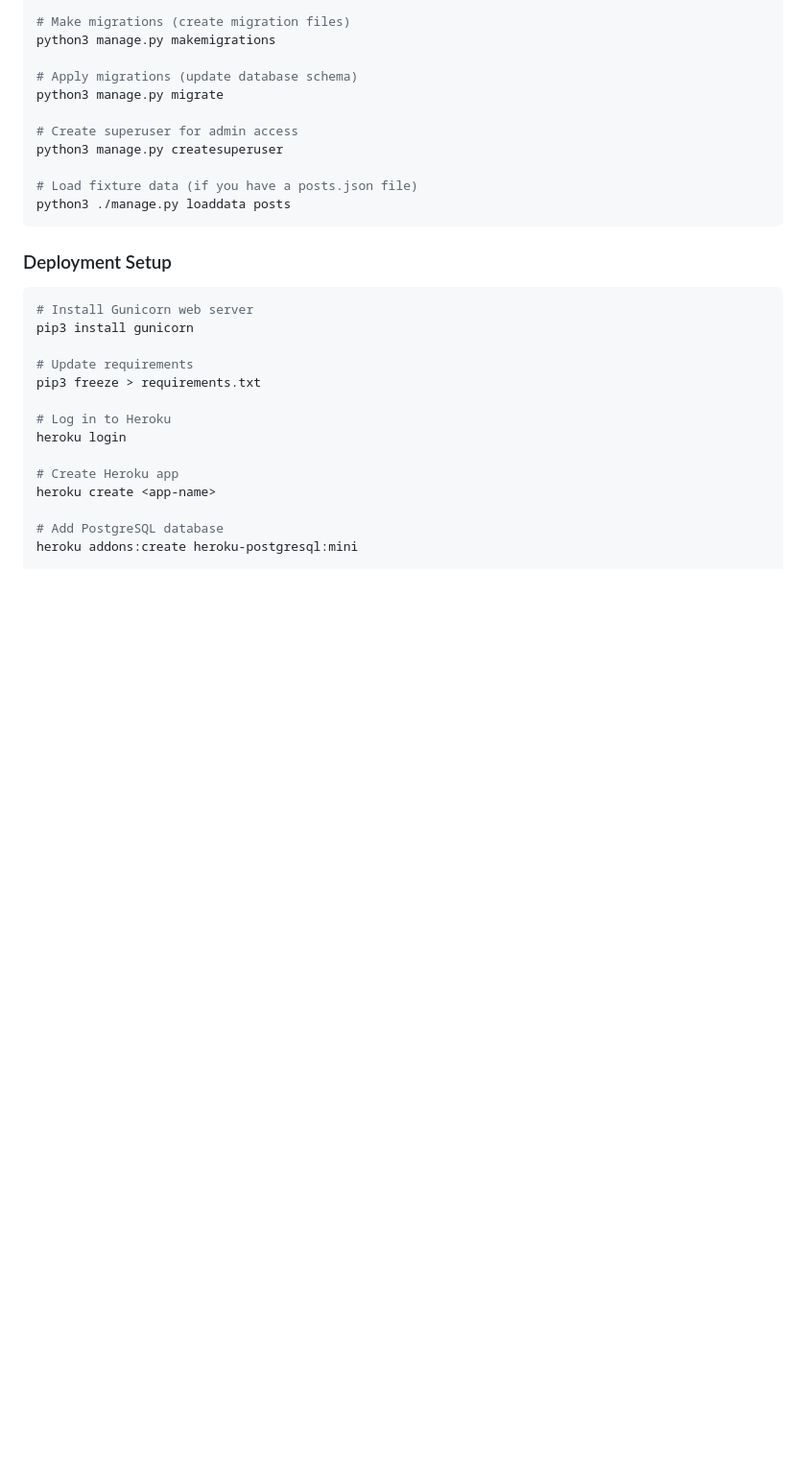
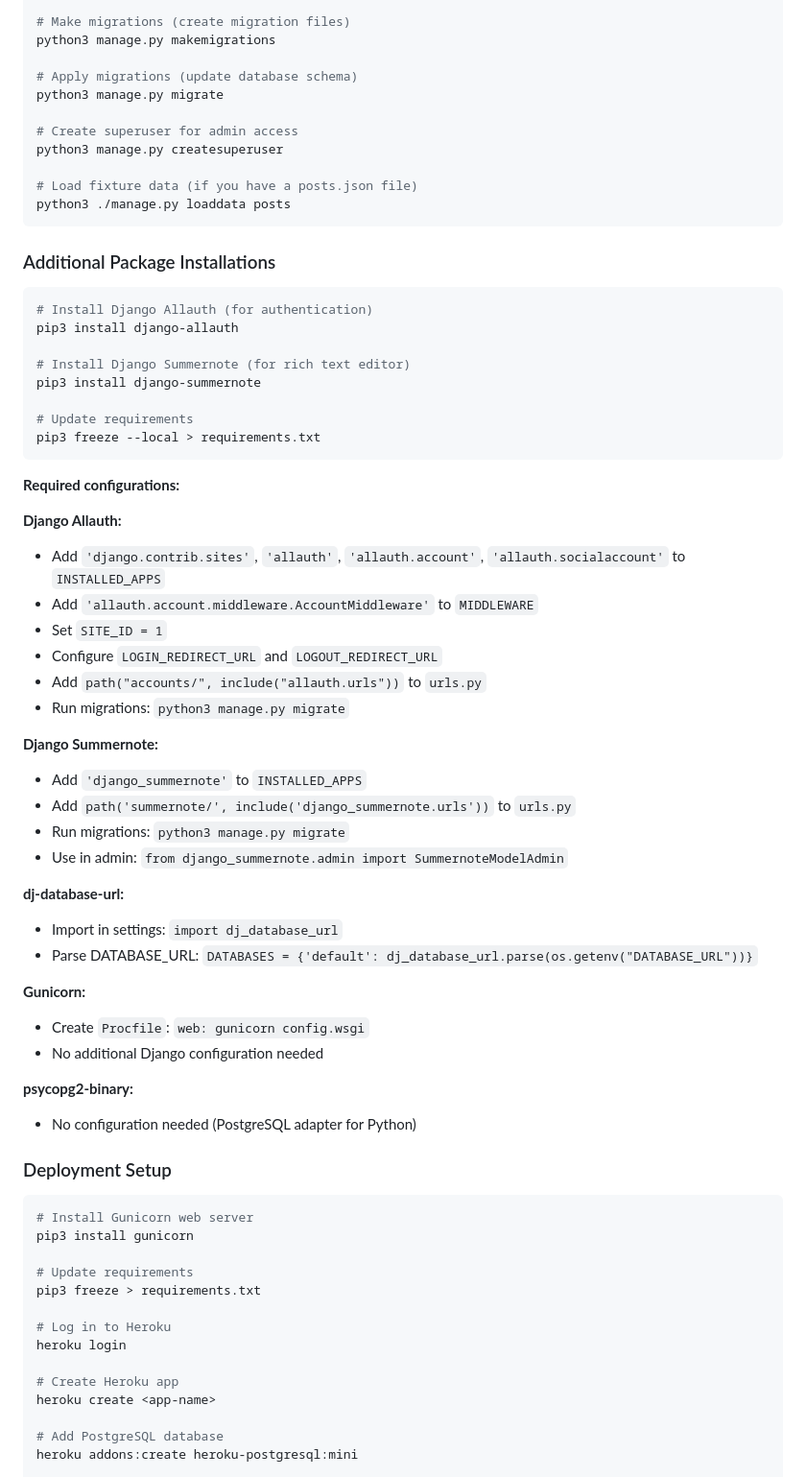
Before and after one commit to niraj-sachania/django-blog, a Markdown page: README.md, the part around the change. Shown at 96% size. Drawn GitHub-style; blank space fills up the shorter version.

Commit message:
docs: add additional package installations and configuration instructions for Django Allauth, Summernote and database settings

````diff
--- a/README.md
+++ b/README.md
@@ -227,6 +227,51 @@ python3 manage.py createsuperuser
 python3 ./manage.py loaddata posts
 ```
 
+### Additional Package Installations
+
+```bash
+# Install Django Allauth (for authentication)
+pip3 install django-allauth
+
+# Install Django Summernote (for rich text editor)
+pip3 install django-summernote
+
+# Update requirements
+pip3 freeze --local > requirements.txt
+```
+
+**Required configurations:**
+
+**Django Allauth:**
+
+- Add `'django.contrib.sites'`, `'allauth'`, `'allauth.account'`, `'allauth.socialaccount'` to `INSTALLED_APPS`
+- Add `'allauth.account.middleware.AccountMiddleware'` to `MIDDLEWARE`
+- Set `SITE_ID = 1`
+- Configure `LOGIN_REDIRECT_URL` and `LOGOUT_REDIRECT_URL`
+- Add `path("accounts/", include("allauth.urls"))` to `urls.py`
+- Run migrations: `python3 manage.py migrate`
+
+**Django Summernote:**
+
+- Add `'django_summernote'` to `INSTALLED_APPS`
+- Add `path('summernote/', include('django_summernote.urls'))` to `urls.py`
+- Run migrations: `python3 manage.py migrate`
+- Use in admin: `from django_summernote.admin import SummernoteModelAdmin`
+
+**dj-database-url:**
+
+- Import in settings: `import dj_database_url`
+- Parse DATABASE_URL: `DATABASES = {'default': dj_database_url.parse(os.getenv("DATABASE_URL"))}`
+
+**Gunicorn:**
+
+- Create `Procfile`: `web: gunicorn config.wsgi`
+- No additional Django configuration needed
+
+**psycopg2-binary:**
+
+- No configuration needed (PostgreSQL adapter for Python)
+
 ### Deployment Setup
 
 ```bash
````
